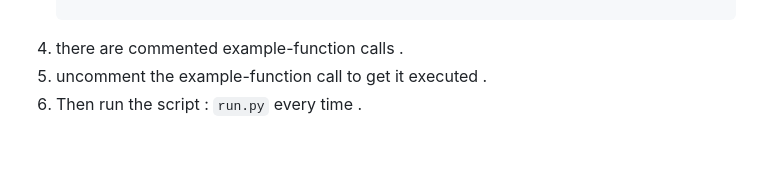
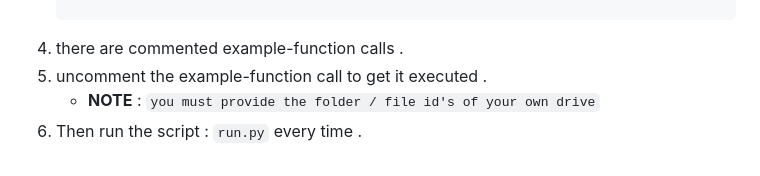
Before and after one commit to masterPiece93/google-drive-implementation, a Markdown page: application1/README.md, the part around the change. GitHub-like rendering.

Commit message:
Update README.md
updating the application1/README with instructions

````diff
--- a/application1/README.md
+++ b/application1/README.md
@@ -134,4 +134,5 @@ Enter a User ID for Identifying your Account : ankit8290
     ```
 4. there are commented example-function calls .
 5. uncomment the example-function call to get it executed .
-6. Then run the script : `run.py` every time .
+   - **NOTE** : `you must provide the folder / file id's of your own drive`
+7. Then run the script : `run.py` every time .
````
